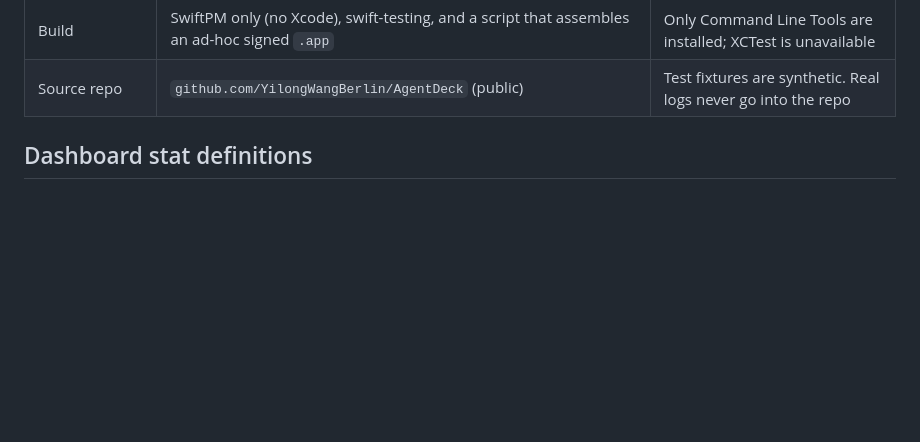
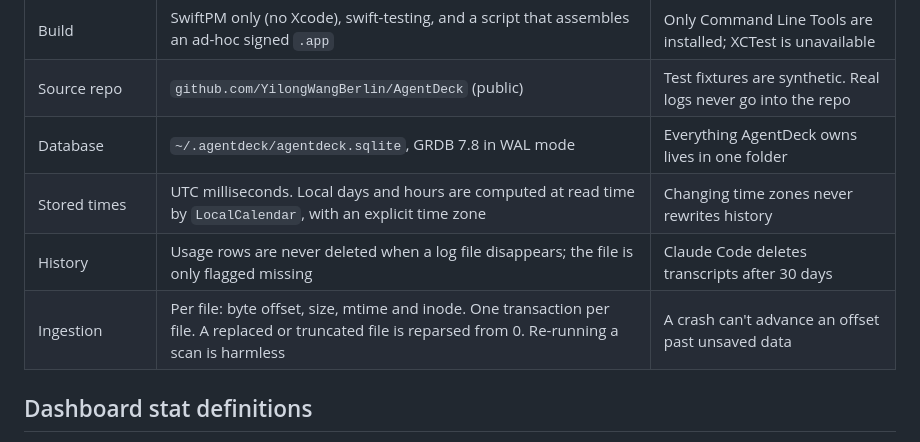
Before and after one commit to YilongWangBerlin/AgentDeck, a Markdown page: DECISIONS.md, the part around the change. Drawn GitHub-style; blank space fills up the shorter version.

Commit message:
Document store decisions and a missed 5-hour estimate

```diff
--- a/DECISIONS.md
+++ b/DECISIONS.md
@@ -16,6 +16,10 @@ Settled choices, with the reason for each. FORMATS.md has the underlying evidenc
 | Publishing clones | AgentDeck publishes from its own clones in `~/.agentdeck/publish/`, never from your working copies | The Pages working copy has uncommitted changes |
 | Build | SwiftPM only (no Xcode), swift-testing, and a script that assembles an ad-hoc signed `.app` | Only Command Line Tools are installed; XCTest is unavailable |
 | Source repo | `github.com/YilongWangBerlin/AgentDeck` (public) | Test fixtures are synthetic. Real logs never go into the repo |
+| Database | `~/.agentdeck/agentdeck.sqlite`, GRDB 7.8 in WAL mode | Everything AgentDeck owns lives in one folder |
+| Stored times | UTC milliseconds. Local days and hours are computed at read time by `LocalCalendar`, with an explicit time zone | Changing time zones never rewrites history |
+| History | Usage rows are never deleted when a log file disappears; the file is only flagged missing | Claude Code deletes transcripts after 30 days |
+| Ingestion | Per file: byte offset, size, mtime and inode. One transaction per file. A replaced or truncated file is reparsed from 0. Re-running a scan is harmless | A crash can't advance an offset past unsaved data |
 
 ## Dashboard stat definitions
 
```
Also changed, not shown: FORMATS.md (+6 -0 lines).
